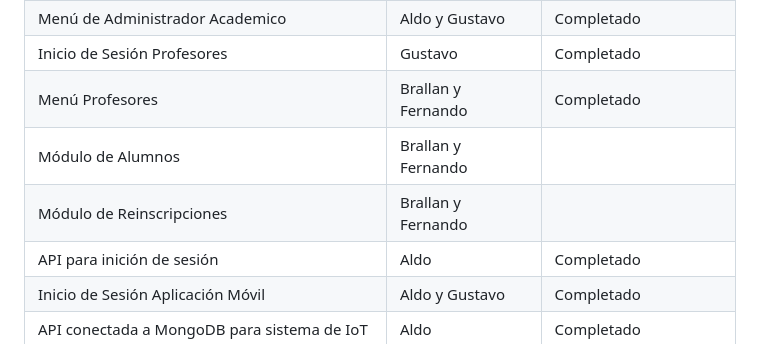
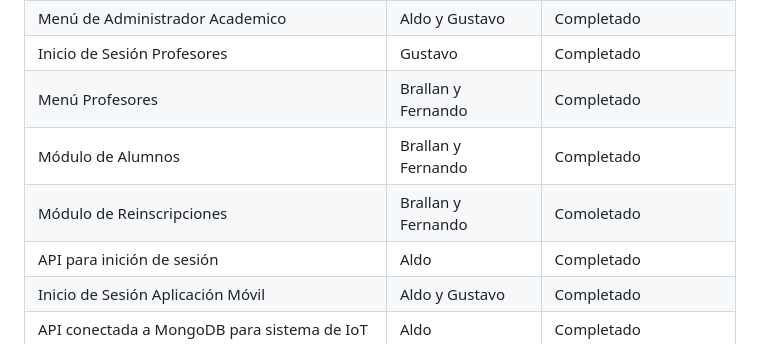
Before and after one commit to AldoJesusMartinezLarios/inscribeME, a Markdown page: README.md, the part around the change. Rendered like a GitHub page.

```diff
--- a/README.md
+++ b/README.md
@@ -75,8 +75,8 @@ InscribeME+ es una aplicación integral para el Centro de Bachillerato Tecnológ
 | Menú de Administrador Academico    |   Aldo y Gustavo   |    Completado       |
 | Inicio de Sesión Profesores   |   Gustavo   |       Completado       |
 | Menú Profesores   | Brallan y Fernando |  Completado |
-| Módulo de Alumnos   |   Brallan y Fernando   |              |
-| Módulo de Reinscripciones   | Brallan y Fernando |              |
+| Módulo de Alumnos   |   Brallan y Fernando   |    Completado          |
+| Módulo de Reinscripciones   | Brallan y Fernando |    Comoletado          |
 | API para inición de sesión   | Aldo |      Completado        |
 | Inicio de Sesión Aplicación Móvil   |   Aldo y Gustavo   |       Completado       |
 | API conectada a MongoDB para sistema de IoT   | Aldo |      Completado        |
```
